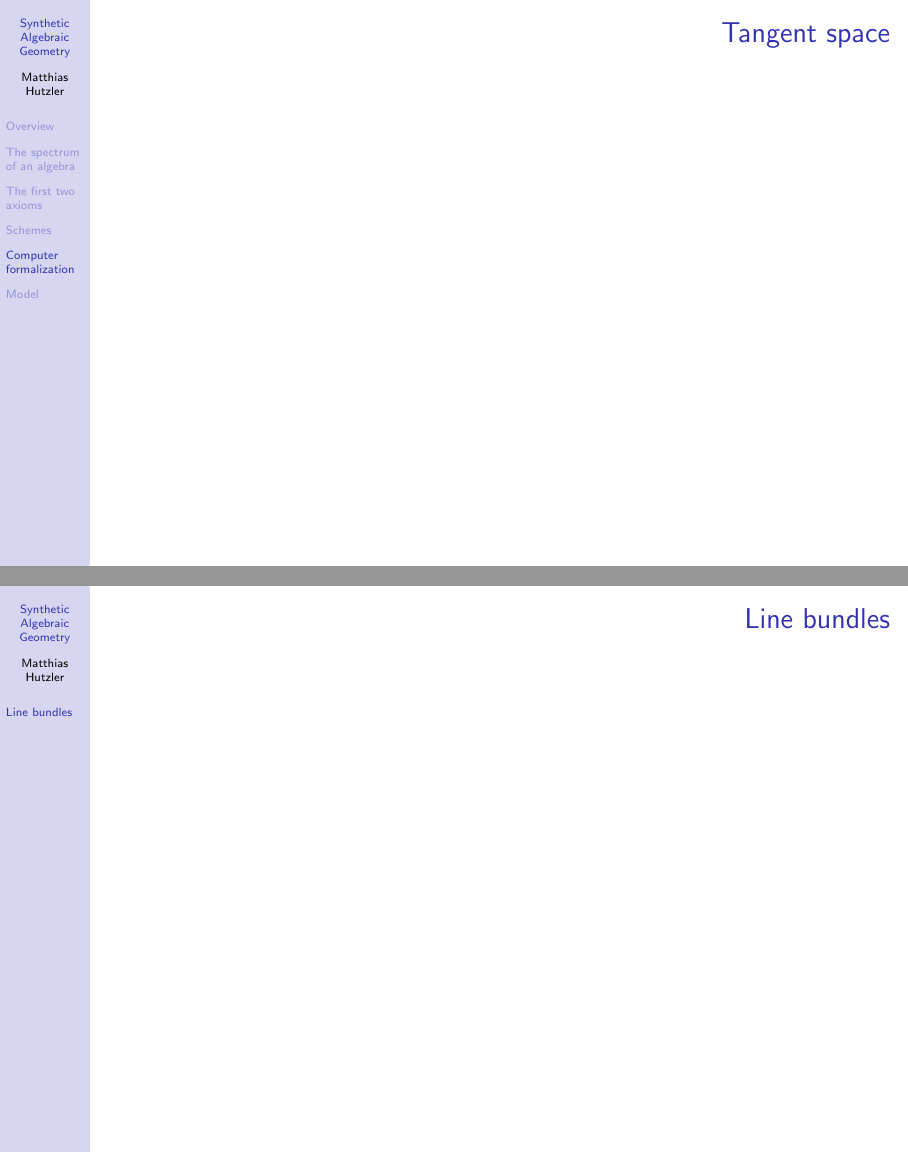
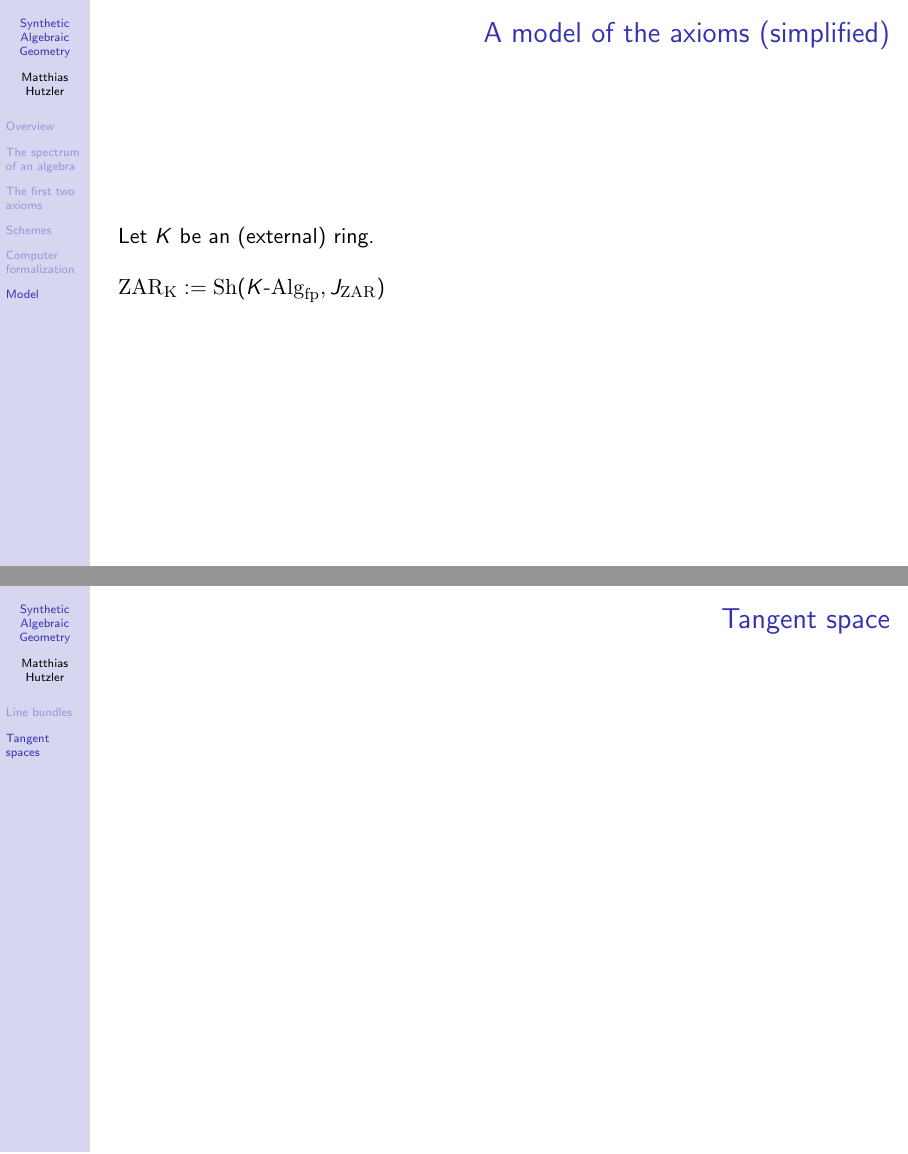
Before and after one commit to MatthiasHu/PC23-SAG-course, LaTeX slides (slides.tex): pages 88 and 93 of 93, joined at a grey line. Compiled offline with pdfLaTeX.

Commit message:
move to appendix

```diff
--- a/slides.tex
+++ b/slides.tex
@@ -748,10 +748,6 @@
   \end{itemize}
 \end{frame}
 
-\begin{frame}
-  \frametitle{Tangent space}
-\end{frame}
-
 \section{Model}
 
 \begin{frame}
@@ -795,4 +791,10 @@
   \frametitle{Line bundles}
 \end{frame}
 
+\section{Tangent spaces}
+
+\begin{frame}
+  \frametitle{Tangent space}
+\end{frame}
+
 \end{document}
```
